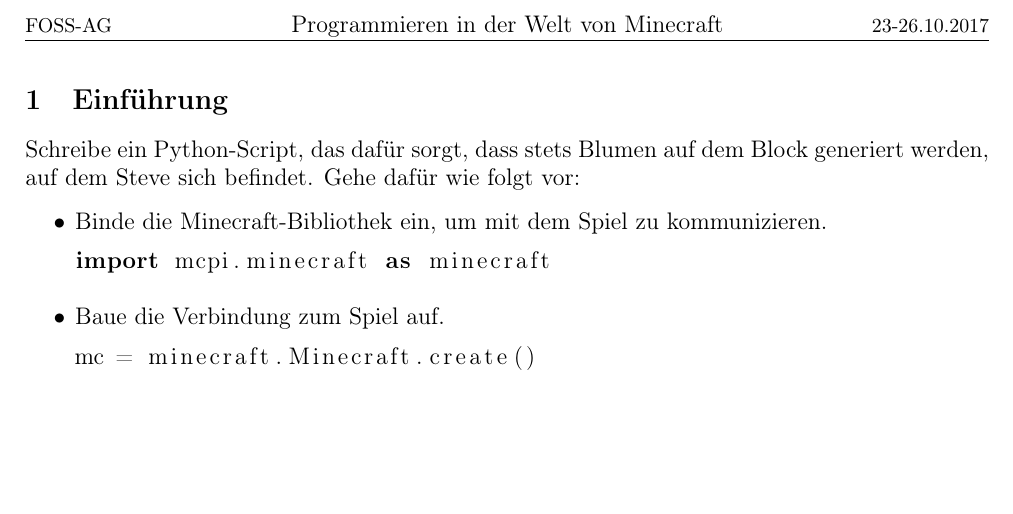
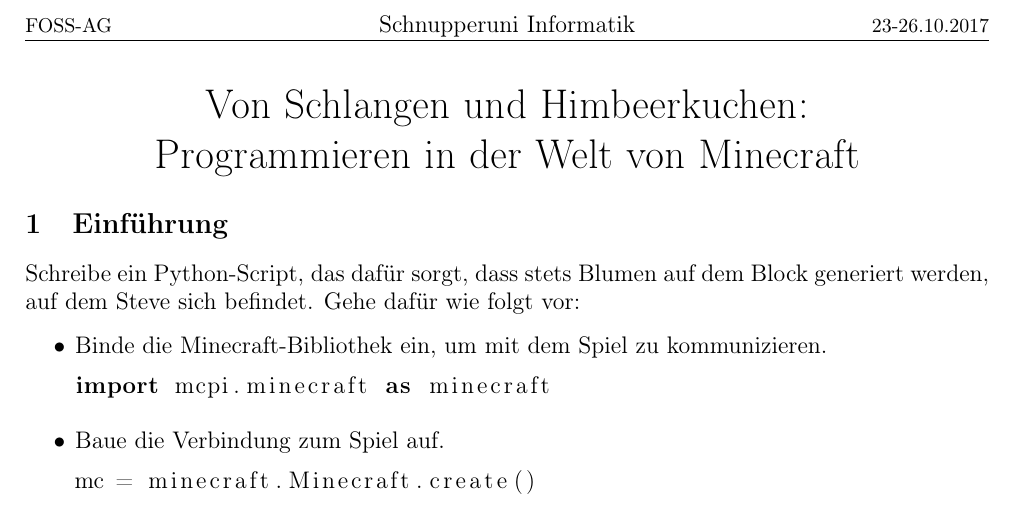
Before and after one commit to foss-ag/workshop_minecraft-python, a LaTeX problem sheet (exercises.tex): part of the page, cut at the place of the change, the shorter picture padded with empty space. Compiled offline with pdfLaTeX.

Commit message:
added caption

```diff
--- a/exercises.tex
+++ b/exercises.tex
@@ -14,15 +14,16 @@
 \fancyfoot{} % clear footer
 \setlength{\headheight}{50pt}
 
-\chead{{\large Programmieren in der Welt von Minecraft}}
+\chead{{\large Schnupperuni Informatik}}
 
 \lhead{FOSS-AG}
 \rhead{23-26.10.2017}
 \cfoot{-\thepage-}
 
-
-
 \begin{document}
+	\begin{center}
+		\huge Von Schlangen und Himbeerkuchen:\\Programmieren in der Welt von Minecraft
+	\end{center}
 	\section{Einführung}
 		\input{introduction_task/introduction_task.tex}
 	\section{Lava Runner}
```
